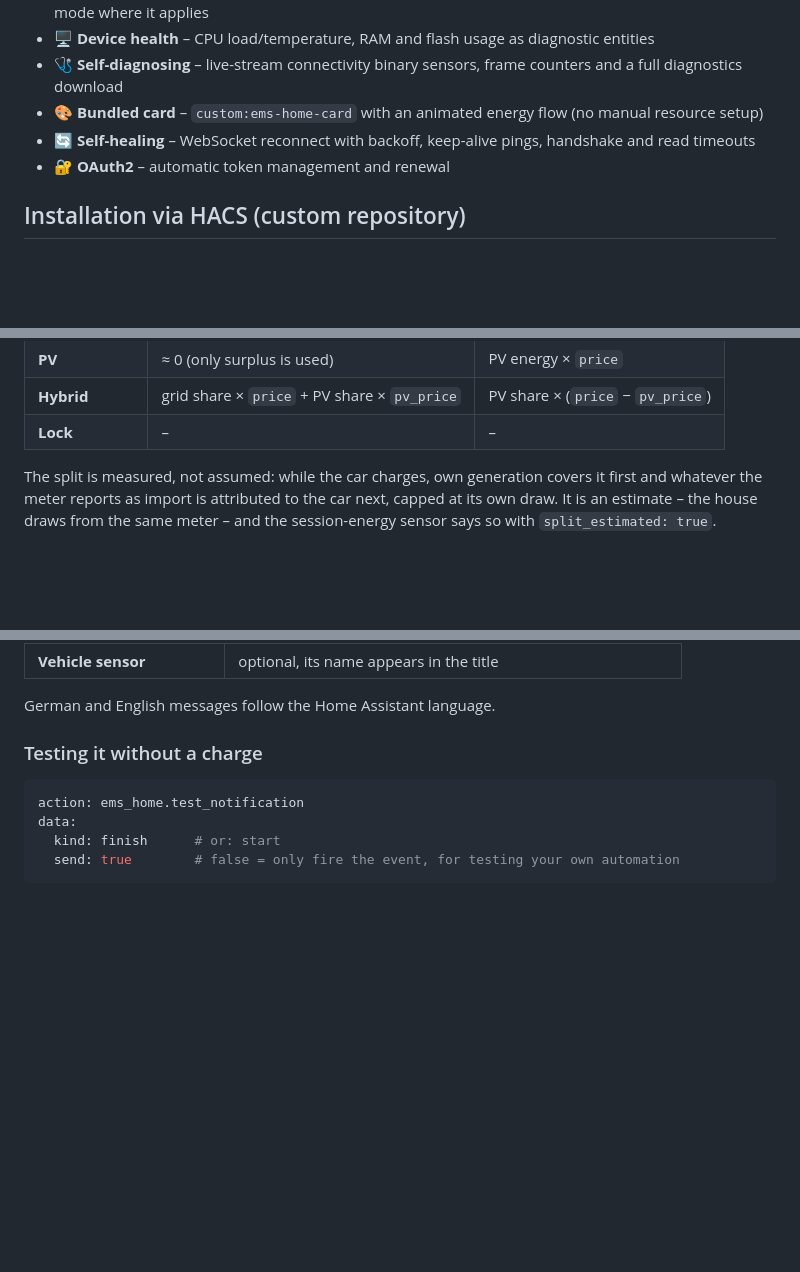
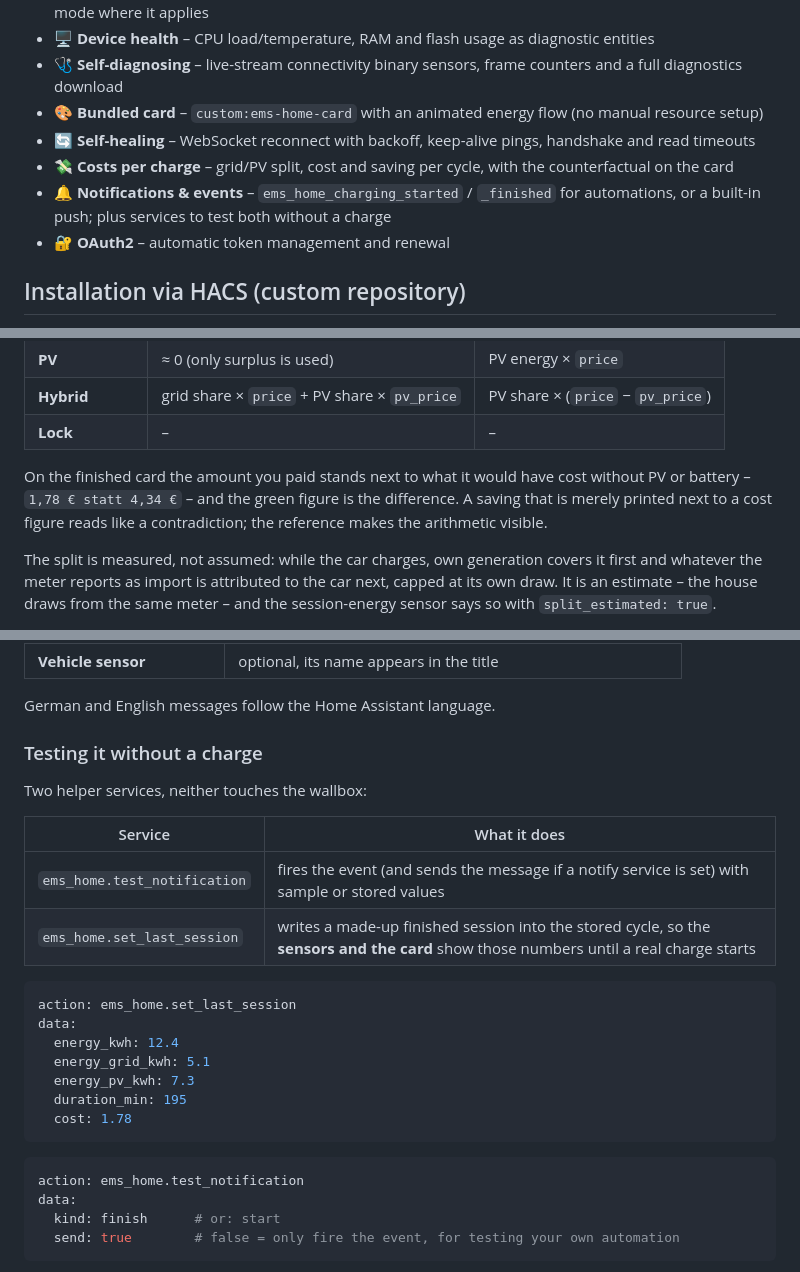
Before and after one commit to TorbenStriegel/eMS-Home-HomeAssistant, a Markdown page: README.md, 3 parts joined by grey strips. Drawn GitHub-style; blank space fills up the shorter version.

````diff
--- a/README.md
+++ b/README.md
@@ -22,6 +22,8 @@ control for ABL eMH1 wallboxes — plus a bundled, animated Lovelace card.
 - 🩺 **Self-diagnosing** – live-stream connectivity binary sensors, frame counters and a full diagnostics download
 - 🎨 **Bundled card** – `custom:ems-home-card` with an animated energy flow (no manual resource setup)
 - 🔄 **Self-healing** – WebSocket reconnect with backoff, keep-alive pings, handshake and read timeouts
+- 💸 **Costs per charge** – grid/PV split, cost and saving per cycle, with the counterfactual on the card
+- 🔔 **Notifications & events** – `ems_home_charging_started` / `_finished` for automations, or a built-in push; plus services to test both without a charge
 - 🔐 **OAuth2** – automatic token management and renewal
 
 ## Installation via HACS (custom repository)
@@ -135,6 +184,11 @@ counts as free and the second figure is what the roof saved you:
 | **PV** | ≈ 0 (only surplus is used) | PV energy × `price` |
 | **Hybrid** | grid share × `price` + PV share × `pv_price` | PV share × (`price` − `pv_price`) |
 | **Lock** | – | – |
+
+On the finished card the amount you paid stands next to what it would have cost
+without PV or battery – `1,78 € statt 4,34 €` – and the green figure is the
+difference. A saving that is merely printed next to a cost figure reads like a
+contradiction; the reference makes the arithmetic visible.
 
 The split is measured, not assumed: while the car charges, own generation covers
 it first and whatever the meter reports as import is attributed to the car next,
@@ -273,6 +327,23 @@ message itself:
 German and English messages follow the Home Assistant language.
 
 ### Testing it without a charge
+
+Two helper services, neither touches the wallbox:
+
+| Service | What it does |
+|---|---|
+| `ems_home.test_notification` | fires the event (and sends the message if a notify service is set) with sample or stored values |
+| `ems_home.set_last_session` | writes a made-up finished session into the stored cycle, so the **sensors and the card** show those numbers until a real charge starts |
+
+```yaml
+action: ems_home.set_last_session
+data:
+  energy_kwh: 12.4
+  energy_grid_kwh: 5.1
+  energy_pv_kwh: 7.3
+  duration_min: 195
+  cost: 1.78
+```
 
 ```yaml
 action: ems_home.test_notification
````
Also changed, not shown: other parts of README.md (+48 -1 lines).
